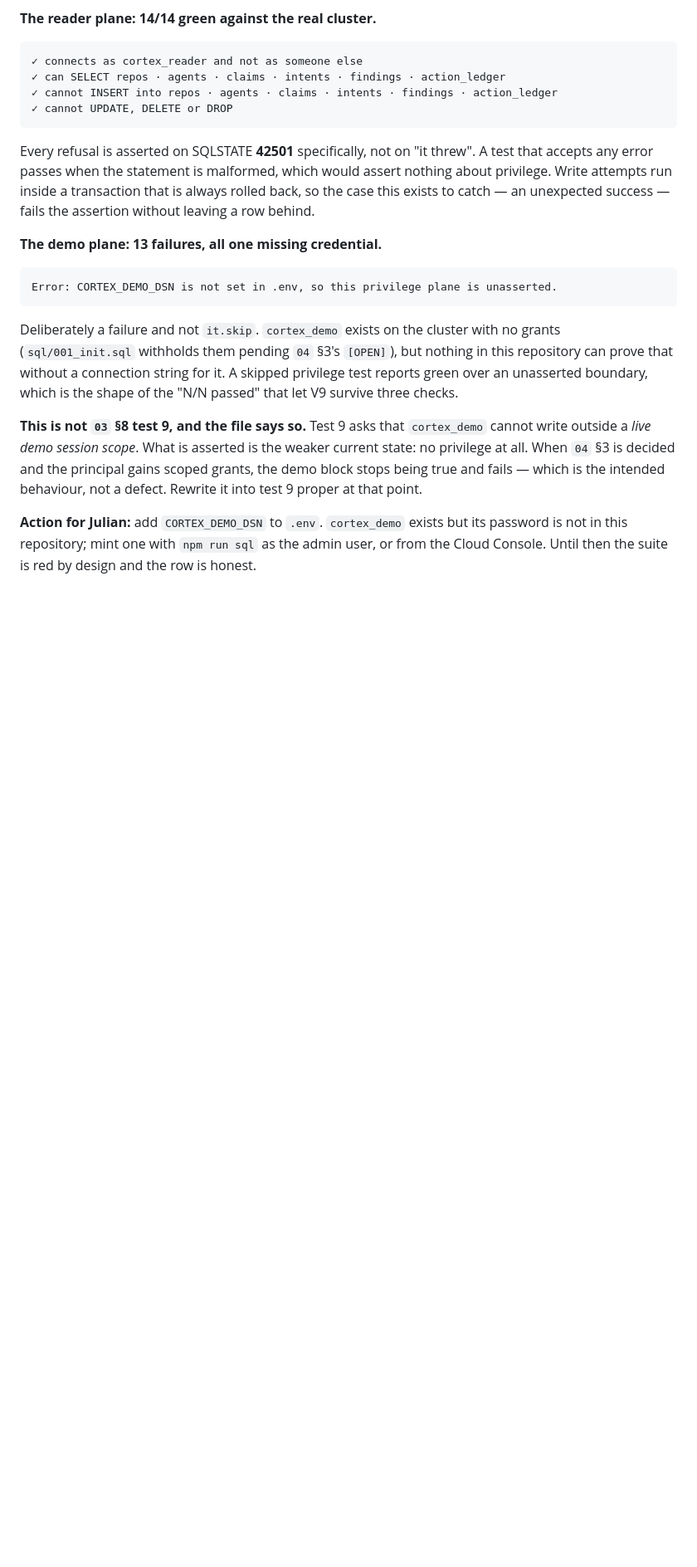
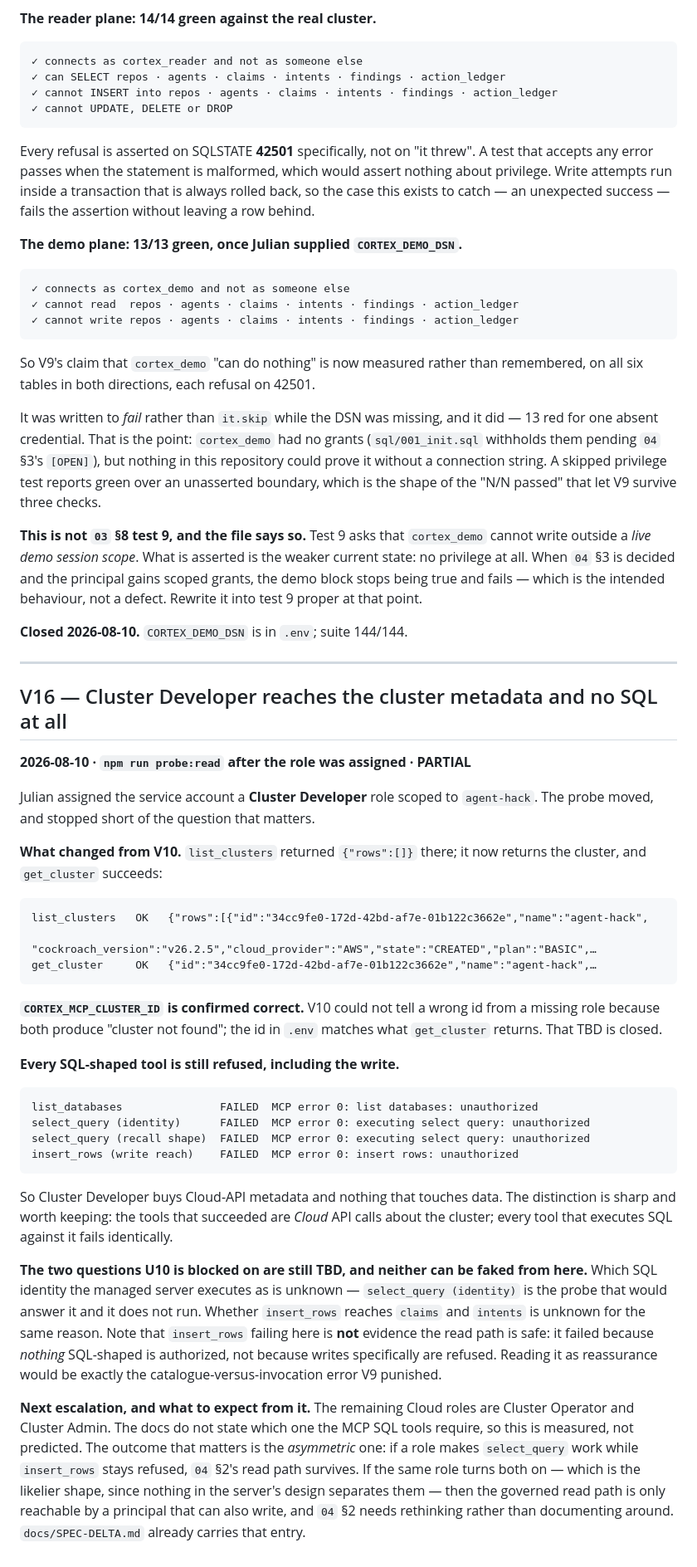
Before and after one commit to maljul/Cortex, a Markdown page: docs/verification-log.md, the part around one of its changes. Shown at 83% size. Rendered like a GitHub page; blank space fills up the shorter version.

````diff
--- a/docs/verification-log.md
+++ b/docs/verification-log.md
@@ -1288,17 +1288,23 @@ nothing about privilege. Write attempts run inside a transaction that is always
 back, so the case this exists to catch — an unexpected success — fails the assertion
 without leaving a row behind.
 
-**The demo plane: 13 failures, all one missing credential.**
+**The demo plane: 13/13 green, once Julian supplied `CORTEX_DEMO_DSN`.**
 
 ```
-Error: CORTEX_DEMO_DSN is not set in .env, so this privilege plane is unasserted.
+✓ connects as cortex_demo and not as someone else
+✓ cannot read  repos · agents · claims · intents · findings · action_ledger
+✓ cannot write repos · agents · claims · intents · findings · action_ledger
 ```
 
-Deliberately a failure and not `it.skip`. `cortex_demo` exists on the cluster with no
-grants (`sql/001_init.sql` withholds them pending `04` §3's `[OPEN]`), but nothing in
-this repository can prove that without a connection string for it. A skipped privilege
-test reports green over an unasserted boundary, which is the shape of the "N/N passed"
-that let V9 survive three checks.
+So V9's claim that `cortex_demo` "can do nothing" is now measured rather than
+remembered, on all six tables in both directions, each refusal on 42501.
+
+It was written to *fail* rather than `it.skip` while the DSN was missing, and it did —
+13 red for one absent credential. That is the point: `cortex_demo` had no grants
+(`sql/001_init.sql` withholds them pending `04` §3's `[OPEN]`), but nothing in this
+repository could prove it without a connection string. A skipped privilege test reports
+green over an unasserted boundary, which is the shape of the "N/N passed" that let V9
+survive three checks.
 
 **This is not `03` §8 test 9, and the file says so.** Test 9 asks that `cortex_demo`
 cannot write outside a *live demo session scope*. What is asserted is the weaker
@@ -1306,6 +1312,55 @@ current state: no privilege at all. When `04` §3 is decided and the principal g
 scoped grants, the demo block stops being true and fails — which is the intended
 behaviour, not a defect. Rewrite it into test 9 proper at that point.
 
-**Action for Julian:** add `CORTEX_DEMO_DSN` to `.env`. `cortex_demo` exists but its
-password is not in this repository; mint one with `npm run sql` as the admin user, or
-from the Cloud Console. Until then the suite is red by design and the row is honest.
+**Closed 2026-08-10.** `CORTEX_DEMO_DSN` is in `.env`; suite 144/144.
+
+---
+
+## V16 — Cluster Developer reaches the cluster metadata and no SQL at all
+**2026-08-10 · `npm run probe:read` after the role was assigned · PARTIAL**
+
+Julian assigned the service account a **Cluster Developer** role scoped to
+`agent-hack`. The probe moved, and stopped short of the question that matters.
+
+**What changed from V10.** `list_clusters` returned `{"rows":[]}` there; it now returns
+the cluster, and `get_cluster` succeeds:
+
+```
+list_clusters   OK   {"rows":[{"id":"34cc9fe0-172d-42bd-af7e-01b122c3662e","name":"agent-hack",
+                     "cockroach_version":"v26.2.5","cloud_provider":"AWS","state":"CREATED","plan":"BASIC",…
+get_cluster     OK   {"id":"34cc9fe0-172d-42bd-af7e-01b122c3662e","name":"agent-hack",…
+```
+
+**`CORTEX_MCP_CLUSTER_ID` is confirmed correct.** V10 could not tell a wrong id from a
+missing role because both produce "cluster not found"; the id in `.env` matches what
+`get_cluster` returns. That TBD is closed.
+
+**Every SQL-shaped tool is still refused, including the write.**
+
+```
+list_databases               FAILED  MCP error 0: list databases: unauthorized
+select_query (identity)      FAILED  MCP error 0: executing select query: unauthorized
+select_query (recall shape)  FAILED  MCP error 0: executing select query: unauthorized
+insert_rows (write reach)    FAILED  MCP error 0: insert rows: unauthorized
+```
+
+So Cluster Developer buys Cloud-API metadata and nothing that touches data. The
+distinction is sharp and worth keeping: the tools that succeeded are *Cloud* API calls
+about the cluster; every tool that executes SQL against it fails identically.
+
+**The two questions U10 is blocked on are still TBD, and neither can be faked from
+here.** Which SQL identity the managed server executes as is unknown — `select_query
+(identity)` is the probe that would answer it and it does not run. Whether `insert_rows`
+reaches `claims` and `intents` is unknown for the same reason. Note that
+`insert_rows` failing here is **not** evidence the read path is safe: it failed because
+*nothing* SQL-shaped is authorized, not because writes specifically are refused. Reading
+it as reassurance would be exactly the catalogue-versus-invocation error V9 punished.
+
+**Next escalation, and what to expect from it.** The remaining Cloud roles are Cluster
+Operator and Cluster Admin. The docs do not state which one the MCP SQL tools require,
+so this is measured, not predicted. The outcome that matters is the *asymmetric* one:
+if a role makes `select_query` work while `insert_rows` stays refused, `04` §2's read
+path survives. If the same role turns both on — which is the likelier shape, since
+nothing in the server's design separates them — then the governed read path is only
+reachable by a principal that can also write, and `04` §2 needs rethinking rather than
+documenting around. `docs/SPEC-DELTA.md` already carries that entry.
````
Also changed, not shown: other parts of docs/verification-log.md (+4 -4 lines), CLAUDE.md (+15 -16 lines), docs/UNITS.md (+9 -6 lines).
